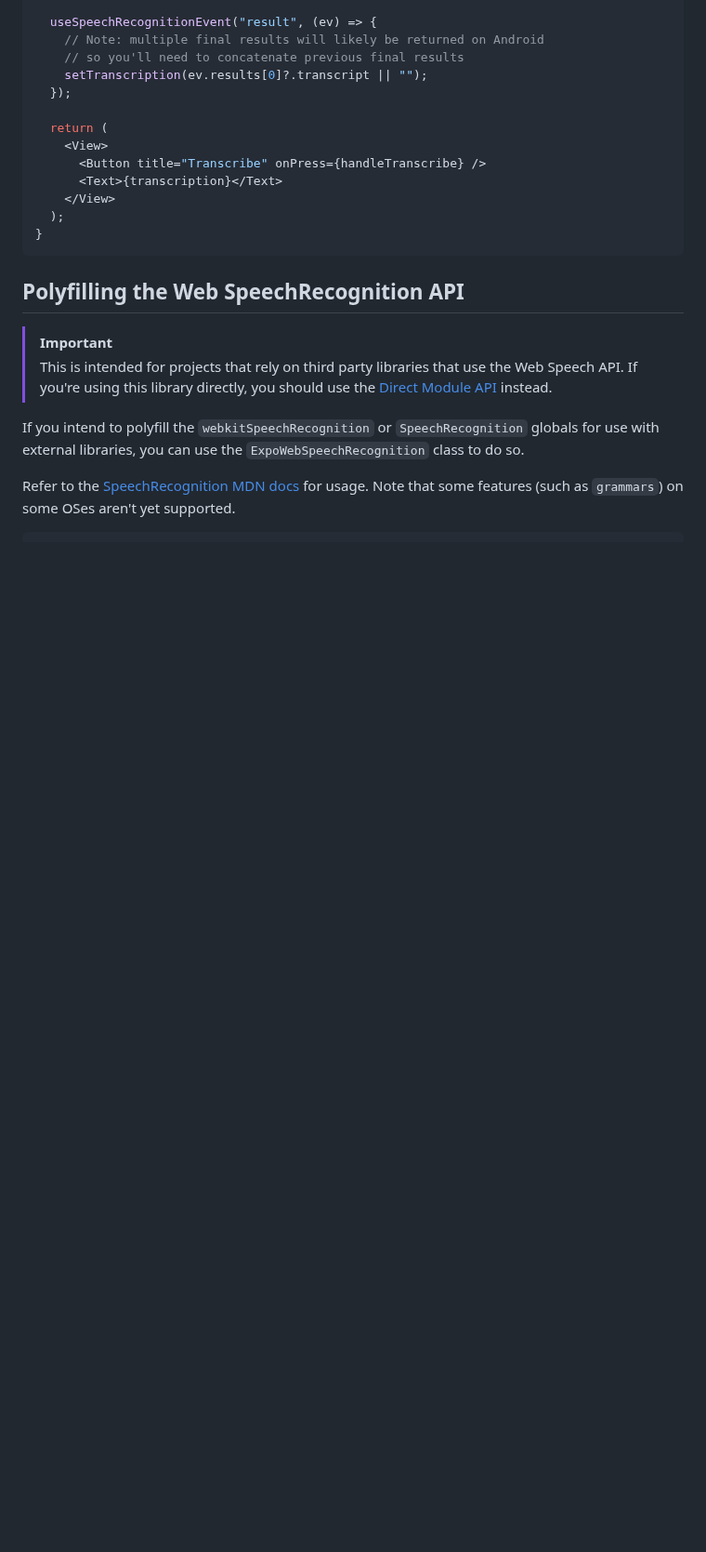
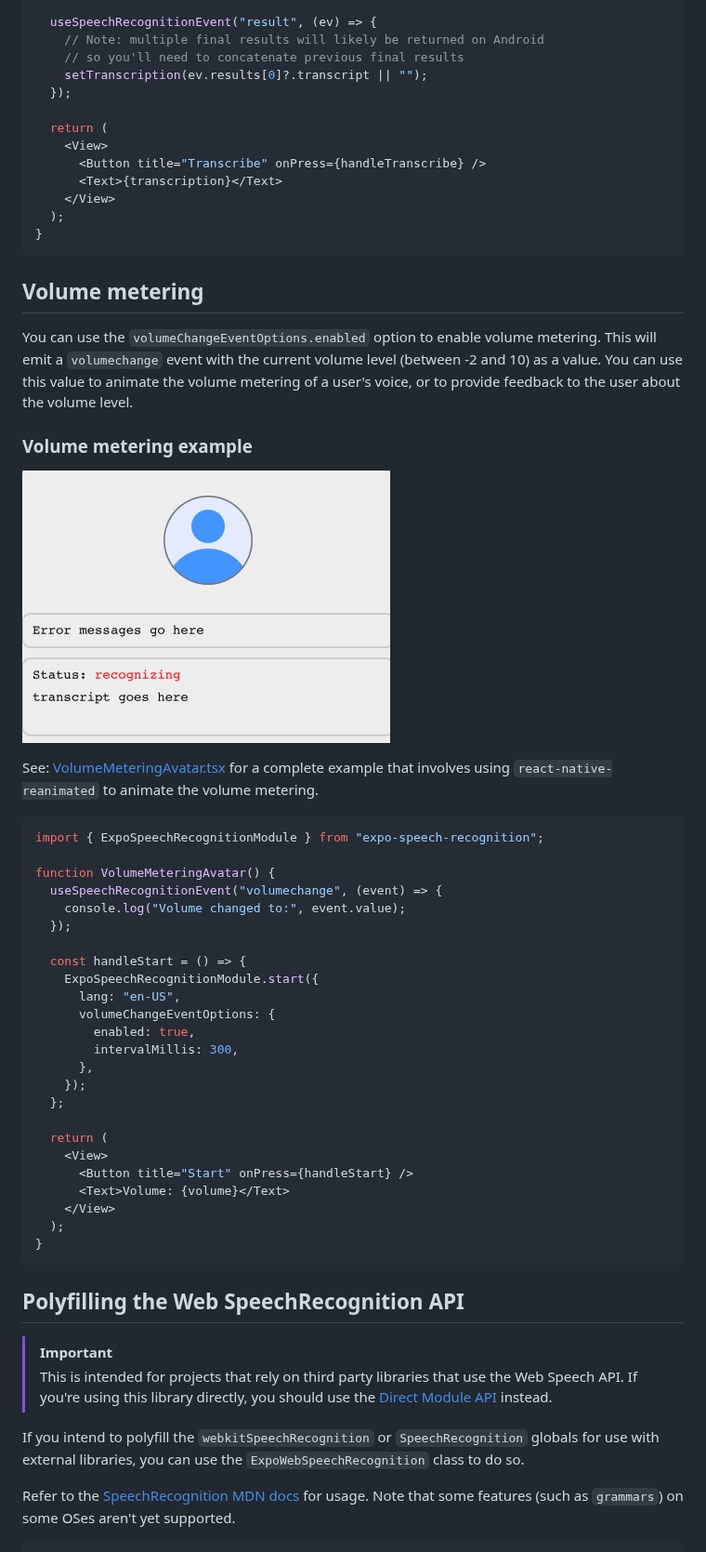
Before and after one commit to jamsch/expo-speech-recognition, a Markdown page: README.md, the part around one of its changes. Shown at 93% size. Drawn GitHub-style; pictures changed too: images/volume-metering.gif (added); blank space fills up the shorter version.

````diff
--- a/README.md
+++ b/README.md
@@ -525,6 +535,43 @@ function TranscribeAudioFile() {
     <View>
       <Button title="Transcribe" onPress={handleTranscribe} />
       <Text>{transcription}</Text>
+    </View>
+  );
+}
+```
+
+## Volume metering
+
+You can use the `volumeChangeEventOptions.enabled` option to enable volume metering. This will emit a `volumechange` event with the current volume level (between -2 and 10) as a value. You can use this value to animate the volume metering of a user's voice, or to provide feedback to the user about the volume level.
+
+### Volume metering example
+
+![Volume metering example](./images/volume-metering.gif)
+
+See: [VolumeMeteringAvatar.tsx](https://github.com/jamsch/expo-speech-recognition/tree/main/example/components/VolumeMeteringAvatar.tsx) for a complete example that involves using `react-native-reanimated` to animate the volume metering.
+
+```tsx
+import { ExpoSpeechRecognitionModule } from "expo-speech-recognition";
+
+function VolumeMeteringAvatar() {
+  useSpeechRecognitionEvent("volumechange", (event) => {
+    console.log("Volume changed to:", event.value);
+  });
+
+  const handleStart = () => {
+    ExpoSpeechRecognitionModule.start({
+      lang: "en-US",
+      volumeChangeEventOptions: {
+        enabled: true,
+        intervalMillis: 300,
+      },
+    });
+  };
+
+  return (
+    <View>
+      <Button title="Start" onPress={handleStart} />
+      <Text>Volume: {volume}</Text>
     </View>
   );
 }
````
Also changed, not shown: other parts of README.md (+21 -11 lines), example/assets/avatar.png (added), 13 other files.
